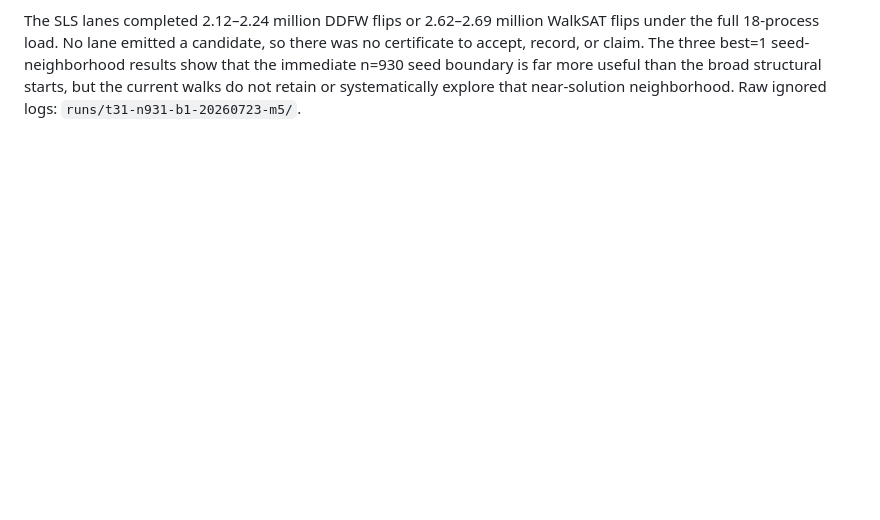
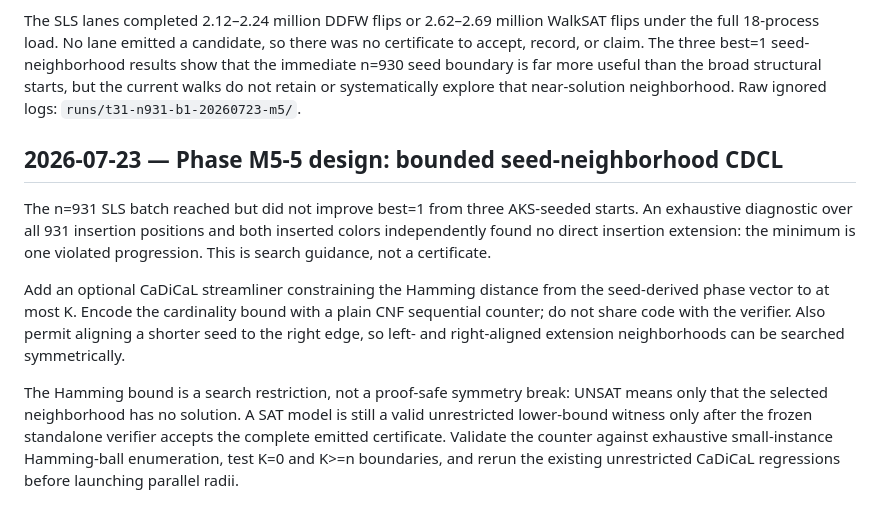
Before and after one commit to olaugh/vdw-search, a Markdown page: LOG-m5.md, the part around the change. Drawn GitHub-style; blank space fills up the shorter version.

Commit message:
Plan bounded AKS-neighborhood CDCL search

```diff
--- a/LOG-m5.md
+++ b/LOG-m5.md
@@ -289,3 +289,24 @@ seed-neighborhood results show that the immediate n=930 seed boundary is far
 more useful than the broad structural starts, but the current walks do not
 retain or systematically explore that near-solution neighborhood. Raw ignored
 logs: `runs/t31-n931-b1-20260723-m5/`.
+
+## 2026-07-23 — Phase M5-5 design: bounded seed-neighborhood CDCL
+
+The n=931 SLS batch reached but did not improve best=1 from three AKS-seeded
+starts. An exhaustive diagnostic over all 931 insertion positions and both
+inserted colors independently found no direct insertion extension: the minimum
+is one violated progression. This is search guidance, not a certificate.
+
+Add an optional CaDiCaL streamliner constraining the Hamming distance from the
+seed-derived phase vector to at most K. Encode the cardinality bound with a
+plain CNF sequential counter; do not share code with the verifier. Also permit
+aligning a shorter seed to the right edge, so left- and right-aligned extension
+neighborhoods can be searched symmetrically.
+
+The Hamming bound is a search restriction, not a proof-safe symmetry break:
+UNSAT means only that the selected neighborhood has no solution. A SAT model
+is still a valid unrestricted lower-bound witness only after the frozen
+standalone verifier accepts the complete emitted certificate. Validate the
+counter against exhaustive small-instance Hamming-ball enumeration, test K=0
+and K>=n boundaries, and rerun the existing unrestricted CaDiCaL regressions
+before launching parallel radii.
```
